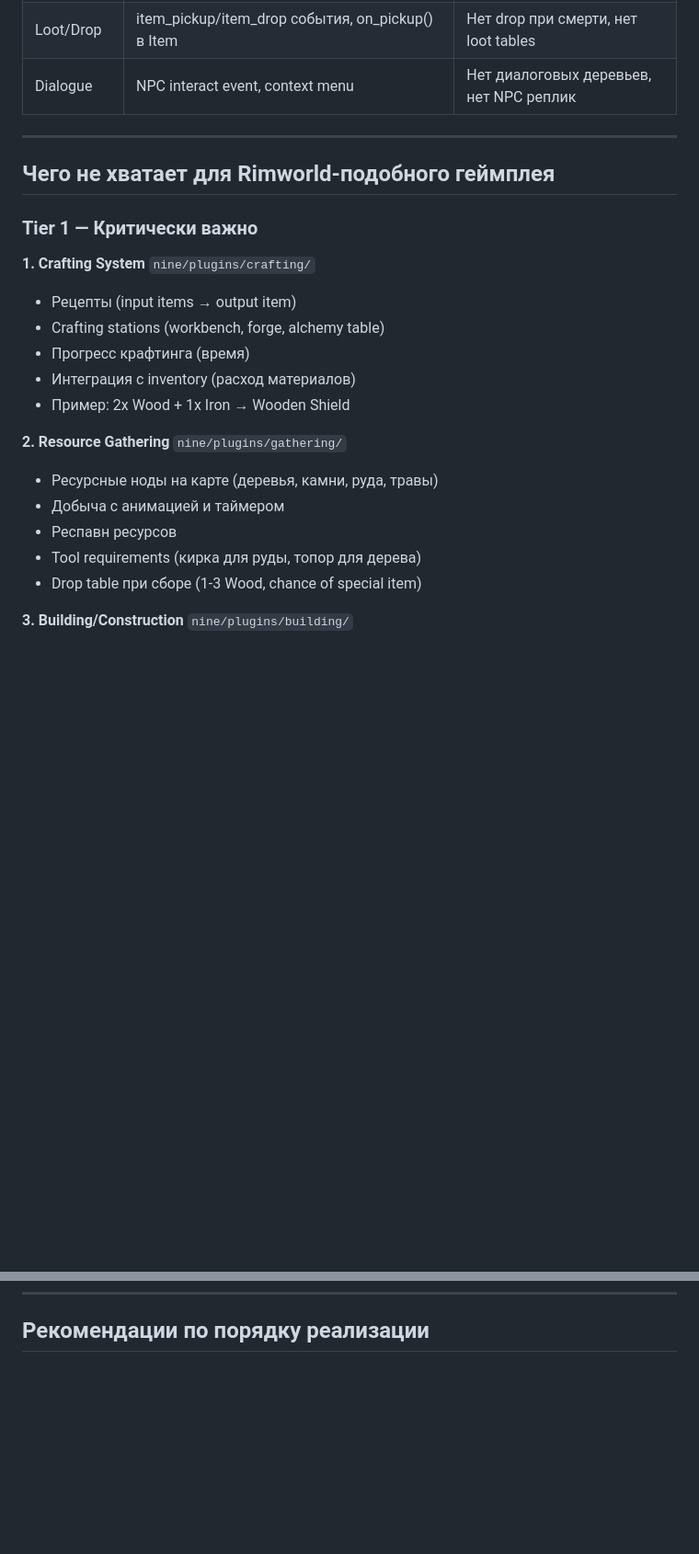
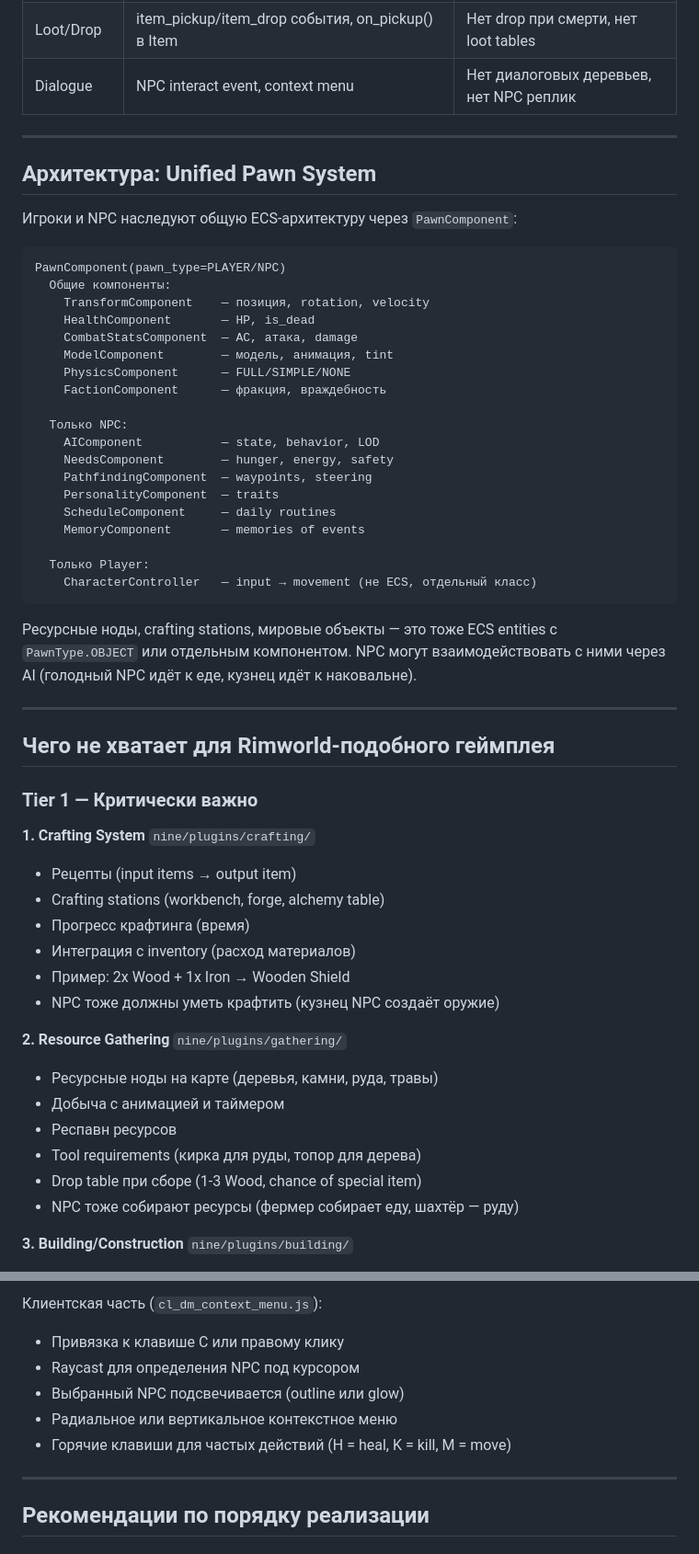
Before and after one commit to cyberpsychoz/niNE, a Markdown page: docs/GAMEPLAY_GAPS.md, 2 parts joined by grey strips. Shown at 92% size. Rendered like a GitHub page; blank space fills up the shorter version.

Commit message:
docs: expand gameplay gaps — DM toolkit spec, unified pawn architecture, NPC-resource interaction

````diff
--- a/docs/GAMEPLAY_GAPS.md
+++ b/docs/GAMEPLAY_GAPS.md
@@ -34,6 +34,38 @@
 
 ---
 
+## Архитектура: Unified Pawn System
+
+Игроки и NPC наследуют общую ECS-архитектуру через `PawnComponent`:
+
+```
+PawnComponent(pawn_type=PLAYER/NPC)
+  Общие компоненты:
+    TransformComponent    — позиция, rotation, velocity
+    HealthComponent       — HP, is_dead
+    CombatStatsComponent  — AC, атака, damage
+    ModelComponent        — модель, анимация, tint
+    PhysicsComponent      — FULL/SIMPLE/NONE
+    FactionComponent      — фракция, враждебность
+
+  Только NPC:
+    AIComponent           — state, behavior, LOD
+    NeedsComponent        — hunger, energy, safety
+    PathfindingComponent  — waypoints, steering
+    PersonalityComponent  — traits
+    ScheduleComponent     — daily routines
+    MemoryComponent       — memories of events
+
+  Только Player:
+    CharacterController   — input → movement (не ECS, отдельный класс)
+```
+
+Ресурсные ноды, crafting stations, мировые объекты — это тоже ECS entities
+с `PawnType.OBJECT` или отдельным компонентом. NPC могут взаимодействовать
+с ними через AI (голодный NPC идёт к еде, кузнец идёт к наковальне).
+
+---
+
 ## Чего не хватает для Rimworld-подобного геймплея
 
 ### Tier 1 — Критически важно
@@ -44,6 +76,7 @@
 - Прогресс крафтинга (время)
 - Интеграция с inventory (расход материалов)
 - Пример: 2x Wood + 1x Iron → Wooden Shield
+- NPC тоже должны уметь крафтить (кузнец NPC создаёт оружие)
 
 **2. Resource Gathering** `nine/plugins/gathering/`
 - Ресурсные ноды на карте (деревья, камни, руда, травы)
@@ -51,6 +84,7 @@
 - Респавн ресурсов
 - Tool requirements (кирка для руды, топор для дерева)
 - Drop table при сборе (1-3 Wood, chance of special item)
+- NPC тоже собирают ресурсы (фермер собирает еду, шахтёр — руду)
 
 **3. Building/Construction** `nine/plugins/building/`
 - Размещение объектов в мире (ghost preview → build)
@@ -117,3 +215,12 @@
+Клиентская часть (`cl_dm_context_menu.js`):
+- Привязка к клавише C или правому клику
+- Raycast для определения NPC под курсором
+- Выбранный NPC подсвечивается (outline или glow)
+- Радиальное или вертикальное контекстное меню
+- Горячие клавиши для частых действий (H = heal, K = kill, M = move)
+
+---
+
 ## Рекомендации по порядку реализации
 
 ### Фаза 1: Survival Loop (самое важное)
````
Also changed, not shown: other parts of docs/GAMEPLAY_GAPS.md (+74 -6 lines).
